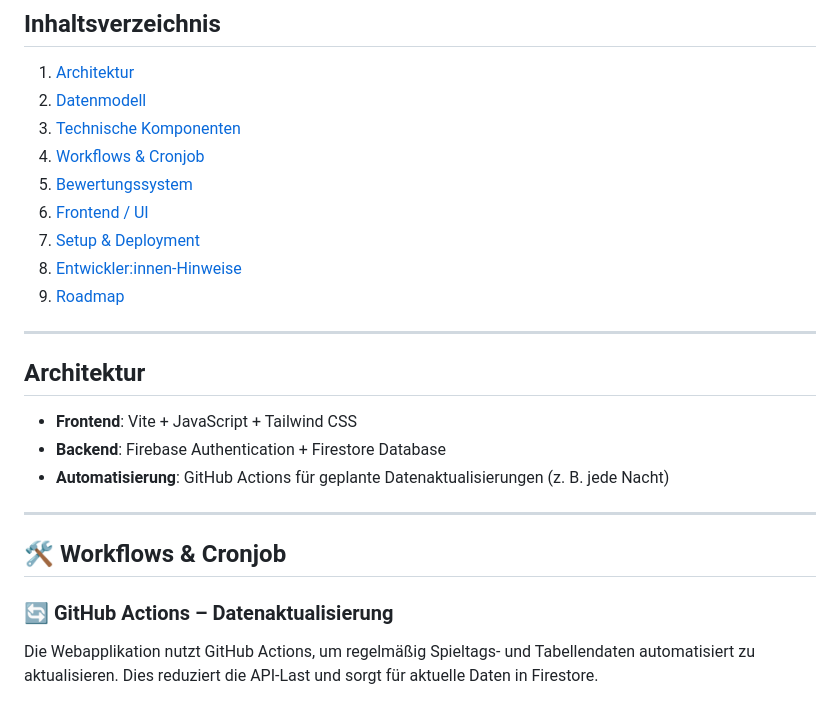
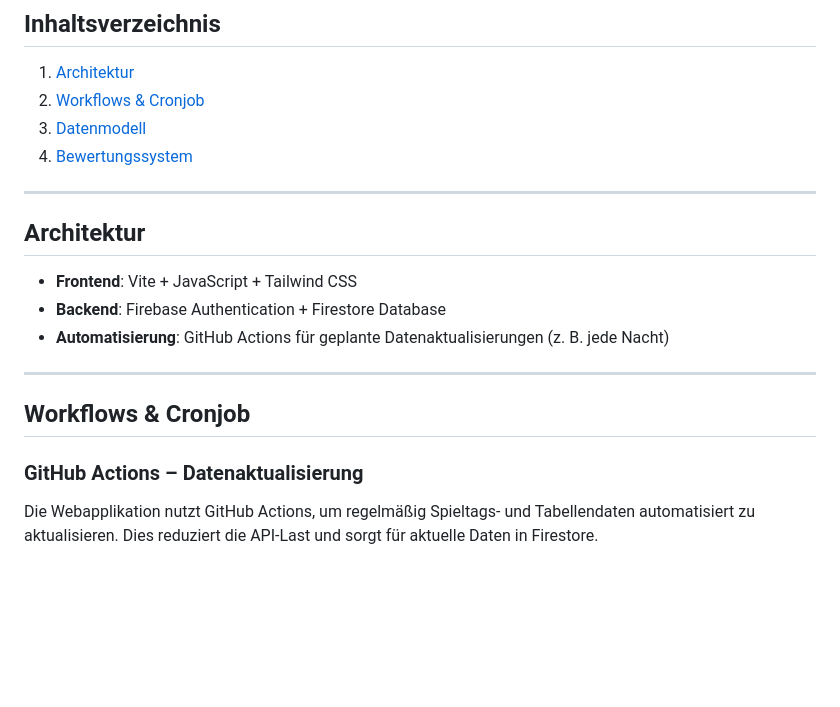
Before and after one commit to TimoBahl/bolzer, a Markdown page: README.md, the part around the change. Drawn GitHub-style; blank space fills up the shorter version.

Commit message:
feat: create new README.md

```diff
--- a/README.md
+++ b/README.md
@@ -17,14 +17,9 @@ Nach jedem Spieltag werden die abgegebenen Tipps durch ein Punktesystem (2, 3, 4
 ## Inhaltsverzeichnis
 
 1. [Architektur](#-architektur)
-2. [Datenmodell](#-datenmodell)
-3. [Technische Komponenten](#-technische-komponenten)
-4. [Workflows & Cronjob](#-workflows--cronjob)
-5. [Bewertungssystem](#-bewertungssystem)
-6. [Frontend / UI](#-frontend--ui)
-7. [Setup & Deployment](#-setup--deployment)
-8. [Entwickler:innen-Hinweise](#-entwicklerinnen-hinweise)
-9. [Roadmap](#-roadmap)
+2. [Workflows & Cronjob](#-workflows--cronjob)
+3. [Datenmodell](#-datenmodell)
+4. [Bewertungssystem](#-bewertungssystem)
 
 ---
 
@@ -36,9 +31,9 @@ Nach jedem Spieltag werden die abgegebenen Tipps durch ein Punktesystem (2, 3, 4
 
 ---
 
-## 🛠️ Workflows & Cronjob
+## Workflows & Cronjob
 
-### 🔄 GitHub Actions – Datenaktualisierung
+### GitHub Actions – Datenaktualisierung
 
 Die Webapplikation nutzt GitHub Actions, um regelmäßig Spieltags- und Tabellendaten automatisiert zu aktualisieren. Dies reduziert die API-Last und sorgt für aktuelle Daten in Firestore.
 
```
